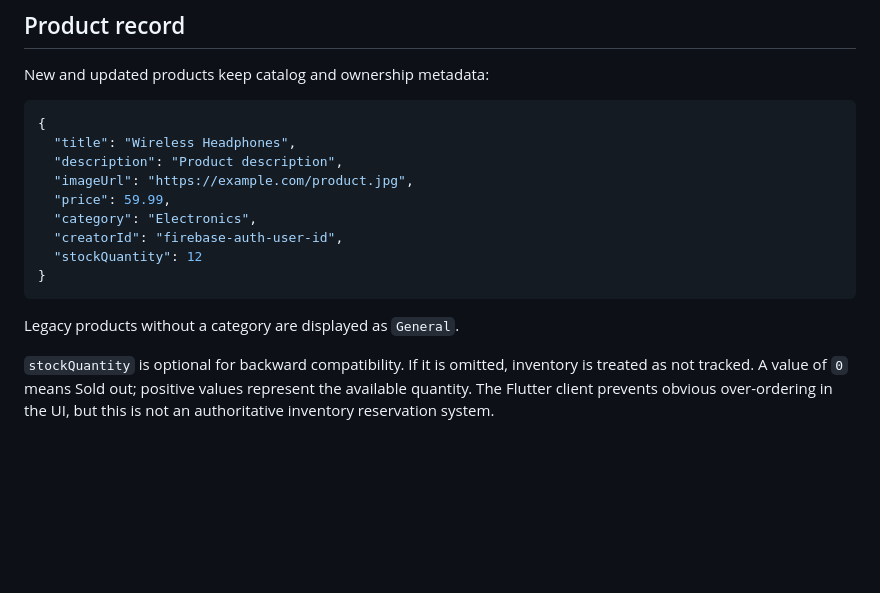
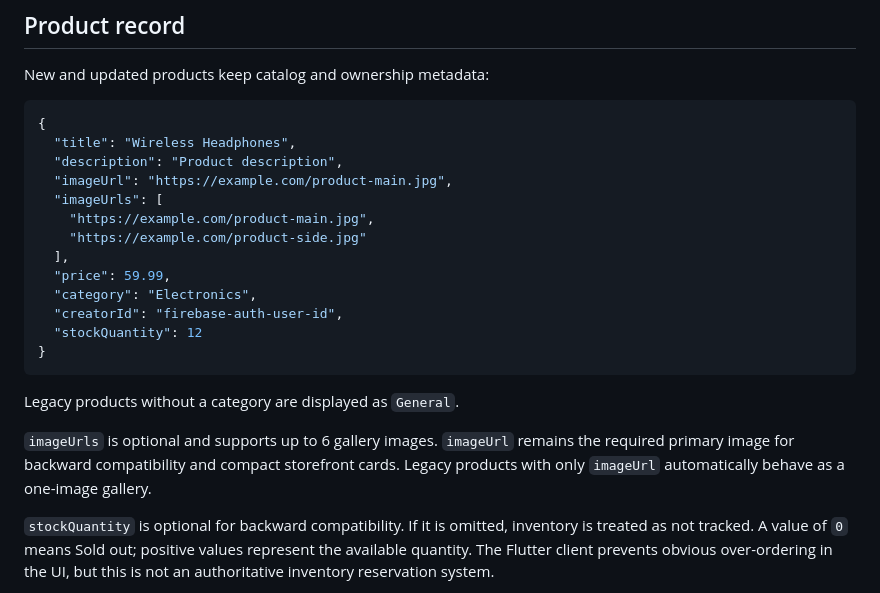
Before and after one commit to Husseinabozina/shop_application, a Markdown page: docs/FIREBASE_SCHEMA.md, the part around the change. GitHub-like rendering; blank space fills up the shorter version.

Commit message:
docs: document product image gallery schema

````diff
--- a/docs/FIREBASE_SCHEMA.md
+++ b/docs/FIREBASE_SCHEMA.md
@@ -21,7 +21,11 @@ New and updated products keep catalog and ownership metadata:
 {
   "title": "Wireless Headphones",
   "description": "Product description",
-  "imageUrl": "https://example.com/product.jpg",
+  "imageUrl": "https://example.com/product-main.jpg",
+  "imageUrls": [
+    "https://example.com/product-main.jpg",
+    "https://example.com/product-side.jpg"
+  ],
   "price": 59.99,
   "category": "Electronics",
   "creatorId": "firebase-auth-user-id",
@@ -30,6 +34,8 @@ New and updated products keep catalog and ownership metadata:
 ```
 
 Legacy products without a category are displayed as `General`.
+
+`imageUrls` is optional and supports up to 6 gallery images. `imageUrl` remains the required primary image for backward compatibility and compact storefront cards. Legacy products with only `imageUrl` automatically behave as a one-image gallery.
 
 `stockQuantity` is optional for backward compatibility. If it is omitted, inventory is treated as not tracked. A value of `0` means Sold out; positive values represent the available quantity. The Flutter client prevents obvious over-ordering in the UI, but this is not an authoritative inventory reservation system.
 
````
